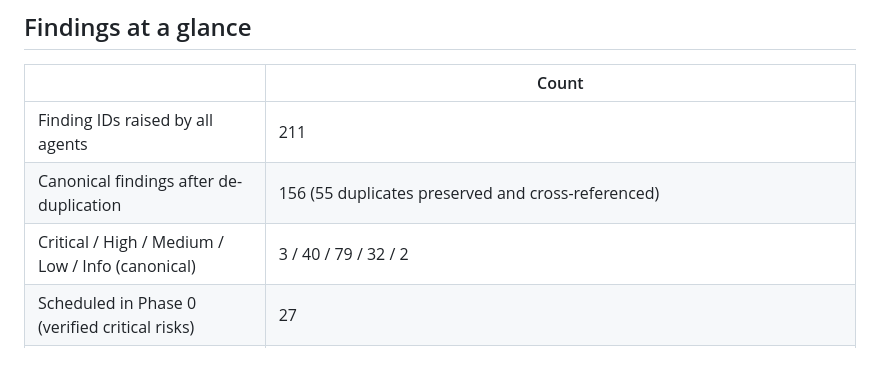
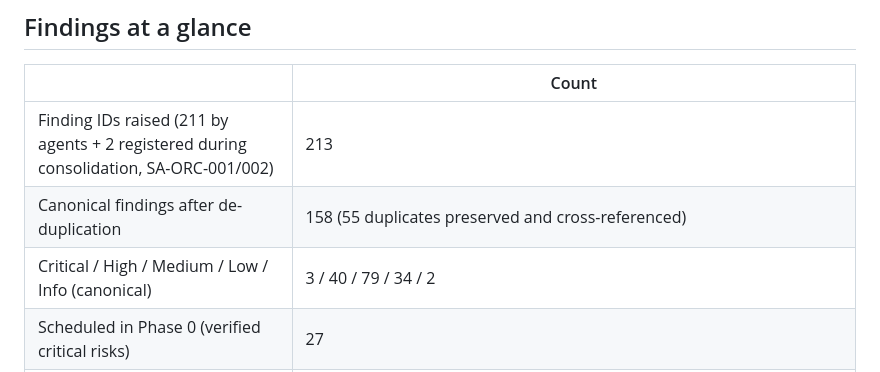
Before and after one commit to gtmkumar/laundryghar, a Markdown page: docs/audit/01-executive-summary.md, the part around the change. Rendered like a GitHub page.

```diff
--- a/docs/audit/01-executive-summary.md
+++ b/docs/audit/01-executive-summary.md
@@ -36,9 +36,9 @@ Multi-vertical support is **scaffolding, not product**. Salon and tiffin templat
 
 | | Count |
 |---|---|
-| Finding IDs raised by all agents | 211 |
-| Canonical findings after de-duplication | 156 (55 duplicates preserved and cross-referenced) |
-| Critical / High / Medium / Low / Info (canonical) | 3 / 40 / 79 / 32 / 2 |
+| Finding IDs raised (211 by agents + 2 registered during consolidation, SA-ORC-001/002) | 213 |
+| Canonical findings after de-duplication | 158 (55 duplicates preserved and cross-referenced) |
+| Critical / High / Medium / Low / Info (canonical) | 3 / 40 / 79 / 34 / 2 |
 | Scheduled in Phase 0 (verified critical risks) | 27 |
 | QA outcome on re-verified findings (122 rows: 44 in 10a, 50 in 10b, 28 in 10c) | 0 rejected outright; 1 partial false positive (SA-MOB-011, scope corrected); 14 severity corrections (10 lowered, 4 raised to match a duplicate); 25 duplicate identifications. The orchestrator then raised SA-TEN-002 to High on QA-C's reproduction. |
 
```
Also changed, not shown: docs/audit/README.md (+1 -1 lines).
